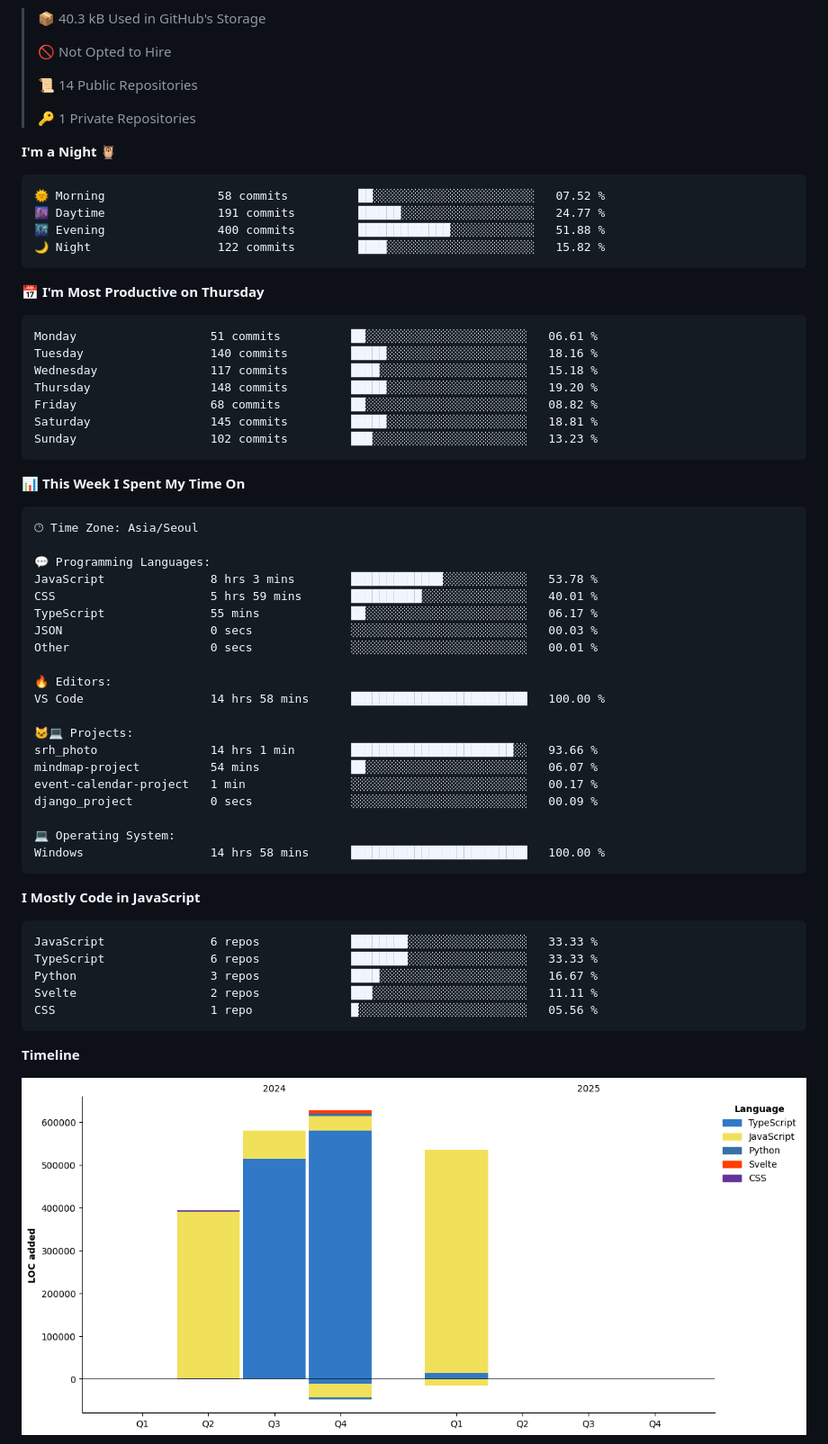
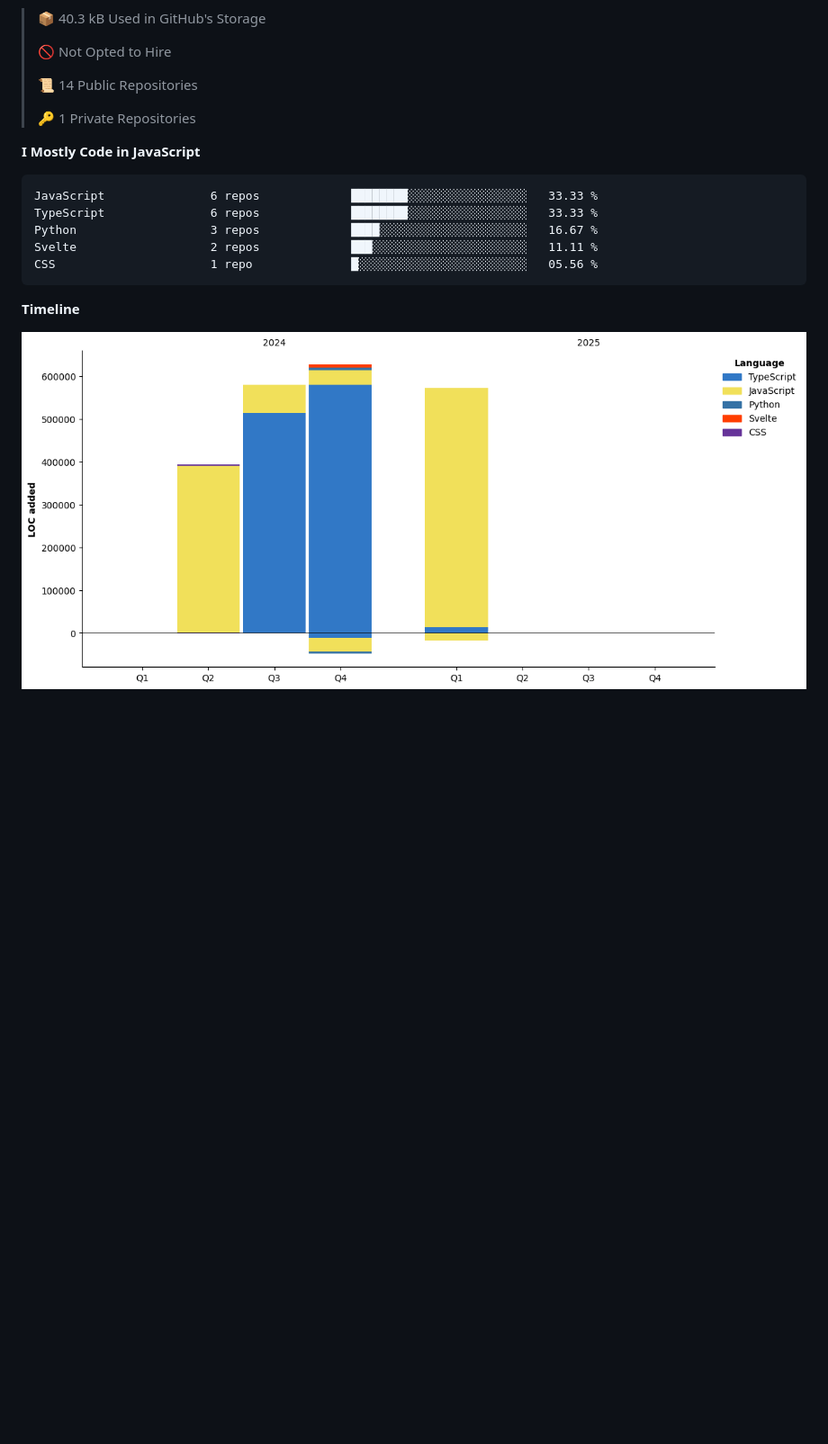
Before and after one commit to Jangseun/Jangseun, a Markdown page: README.md, the part around one of its changes. Shown at 90% size. GitHub-like rendering; pictures changed too: assets/bar_graph.png; blank space fills up the shorter version.

Commit message:
Updated with Dev Metrics

````diff
--- a/README.md
+++ b/README.md
@@ -57,52 +57,6 @@
  >
 > 🔑 1 Private Repositories
  >
-**I'm a Night 🦉**
-
-```text
-🌞 Morning                58 commits          ██░░░░░░░░░░░░░░░░░░░░░░░   07.52 %
-🌆 Daytime                191 commits         ██████░░░░░░░░░░░░░░░░░░░   24.77 %
-🌃 Evening                400 commits         █████████████░░░░░░░░░░░░   51.88 %
-🌙 Night                  122 commits         ████░░░░░░░░░░░░░░░░░░░░░   15.82 %
-```
-📅 **I'm Most Productive on Thursday**
-
-```text
-Monday                   51 commits          ██░░░░░░░░░░░░░░░░░░░░░░░   06.61 %
-Tuesday                  140 commits         █████░░░░░░░░░░░░░░░░░░░░   18.16 %
-Wednesday                117 commits         ████░░░░░░░░░░░░░░░░░░░░░   15.18 %
-Thursday                 148 commits         █████░░░░░░░░░░░░░░░░░░░░   19.20 %
-Friday                   68 commits          ██░░░░░░░░░░░░░░░░░░░░░░░   08.82 %
-Saturday                 145 commits         █████░░░░░░░░░░░░░░░░░░░░   18.81 %
-Sunday                   102 commits         ███░░░░░░░░░░░░░░░░░░░░░░   13.23 %
-```
-
-
-📊 **This Week I Spent My Time On**
-
-```text
-🕑︎ Time Zone: Asia/Seoul
-
-💬 Programming Languages:
-JavaScript               8 hrs 3 mins        █████████████░░░░░░░░░░░░   53.78 %
-CSS                      5 hrs 59 mins       ██████████░░░░░░░░░░░░░░░   40.01 %
-TypeScript               55 mins             ██░░░░░░░░░░░░░░░░░░░░░░░   06.17 %
-JSON                     0 secs              ░░░░░░░░░░░░░░░░░░░░░░░░░   00.03 %
-Other                    0 secs              ░░░░░░░░░░░░░░░░░░░░░░░░░   00.01 %
-
-🔥 Editors:
-VS Code                  14 hrs 58 mins      █████████████████████████   100.00 %
-
-🐱‍💻 Projects:
-srh_photo                14 hrs 1 min        ███████████████████████░░   93.66 %
-mindmap-project          54 mins             ██░░░░░░░░░░░░░░░░░░░░░░░   06.07 %
-event-calendar-project   1 min               ░░░░░░░░░░░░░░░░░░░░░░░░░   00.17 %
-django_project           0 secs              ░░░░░░░░░░░░░░░░░░░░░░░░░   00.09 %
-
-💻 Operating System:
-Windows                  14 hrs 58 mins      █████████████████████████   100.00 %
-```
-
 **I Mostly Code in JavaScript**
 
 ```text
````
Also changed, not shown: other parts of README.md (+1 -1 lines).
